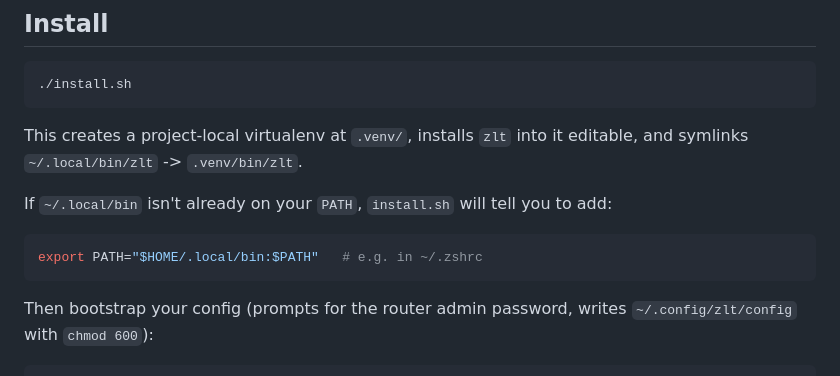
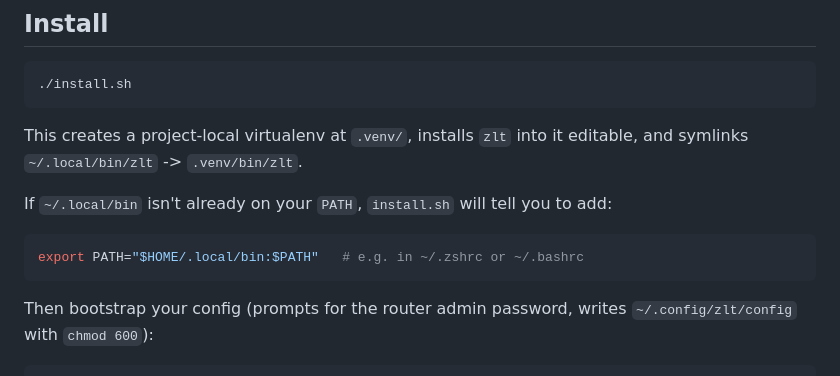
Before and after one commit to exbyte-dev/zltrouter, a Markdown page: README.md, the part around the change. Rendered like a GitHub page.

Commit message:
docs: mention ~/.bashrc alongside ~/.zshrc for PATH export

````diff
--- a/README.md
+++ b/README.md
@@ -58,7 +58,7 @@ and symlinks `~/.local/bin/zlt` -> `.venv/bin/zlt`.
 If `~/.local/bin` isn't already on your `PATH`, `install.sh` will tell you to add:
 
 ```bash
-export PATH="$HOME/.local/bin:$PATH"   # e.g. in ~/.zshrc
+export PATH="$HOME/.local/bin:$PATH"   # e.g. in ~/.zshrc or ~/.bashrc
 ```
 
 Then bootstrap your config (prompts for the router admin password, writes
````
